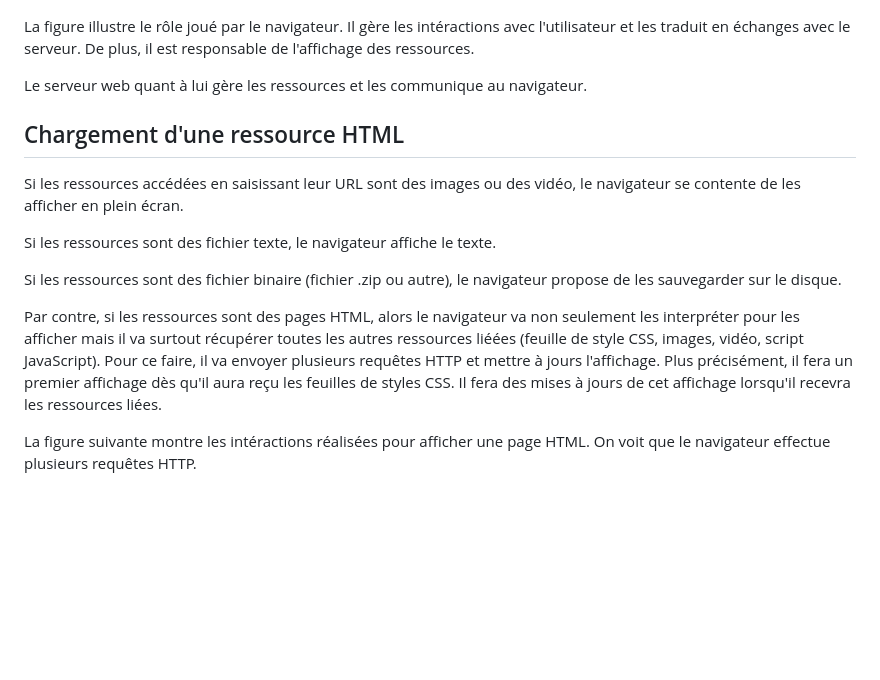
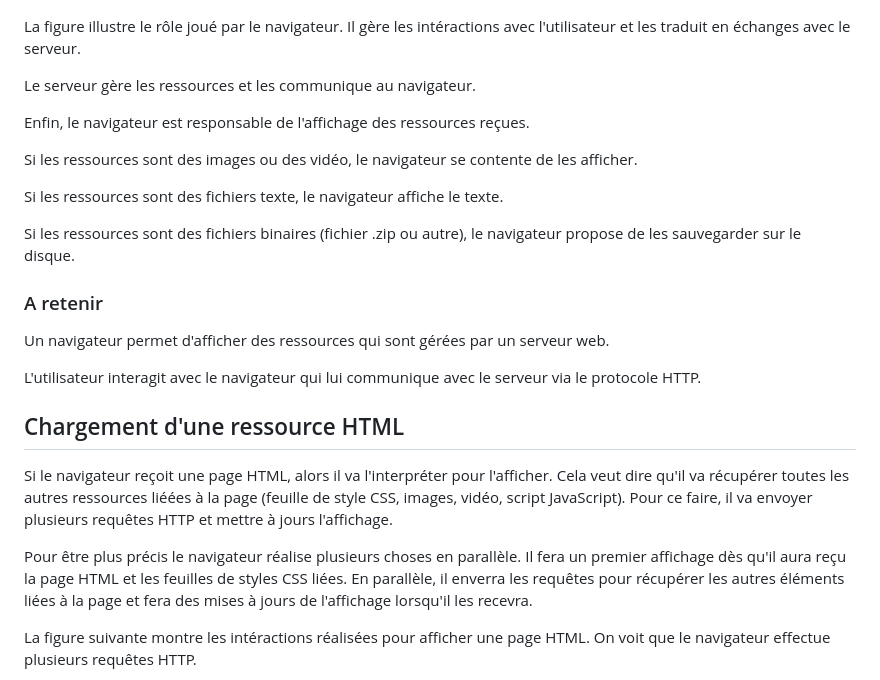
Before and after one commit to xblanc33/nsi-1ere-web, a Markdown page: 1-E2E/README.md, the part around the change printed below. GitHub-like rendering; blank space fills up the shorter version.

```diff
--- a/1-E2E/README.md
+++ b/1-E2E/README.md
@@ -68,19 +68,30 @@ La figure suivante présente cette suite d'intéractions :
 
 ![](./img/premiereRequete.png)
 
-La figure illustre le rôle joué par le navigateur. Il gère les intéractions avec l'utilisateur et les traduit en échanges avec le serveur. De plus, il est responsable de l'affichage des ressources.
+La figure illustre le rôle joué par le navigateur. Il gère les intéractions avec l'utilisateur et les traduit en échanges avec le serveur.
 
-Le serveur web quant à lui gère les ressources et les communique au navigateur.
+Le serveur gère les ressources et les communique au navigateur.
+
+Enfin, le navigateur est responsable de l'affichage des ressources reçues.
+
+Si les ressources sont des images ou  des vidéo, le navigateur se contente de les afficher.
+
+Si les ressources sont des fichiers texte, le navigateur affiche le texte.
+
+Si les ressources sont des fichiers binaires (fichier .zip ou autre), le navigateur propose de les sauvegarder sur le disque.
+
+### A retenir
+
+Un navigateur permet d'afficher des ressources qui sont gérées par un serveur web.
+
+L'utilisateur interagit avec le navigateur qui lui communique avec le serveur via le protocole HTTP.
 
 ## Chargement d'une ressource HTML
 
-Si les ressources accédées en saisissant leur URL sont des images ou  des vidéo, le navigateur se contente de les afficher en plein écran.
+Si le navigateur reçoit une page HTML, alors il va l'interpréter pour l'afficher.
+Cela veut dire qu'il va récupérer toutes les autres ressources liéées à la page (feuille de style CSS, images, vidéo, script JavaScript). Pour ce faire, il va envoyer plusieurs requêtes HTTP et mettre à jours l'affichage.
 
-Si les ressources sont des fichier texte, le navigateur affiche le texte.
-
-Si les ressources sont des fichier binaire (fichier .zip ou autre), le navigateur propose de les sauvegarder sur le disque.
-
-Par contre, si les ressources sont des pages HTML, alors le navigateur va non seulement les interpréter pour les afficher mais il va surtout récupérer toutes les autres ressources liéées (feuille de style CSS, images, vidéo, script JavaScript). Pour ce faire, il va envoyer plusieurs requêtes HTTP et mettre à jours l'affichage. Plus précisément, il fera un premier affichage dès qu'il aura reçu les feuilles de styles CSS. Il fera des mises à jours de cet affichage lorsqu'il recevra les ressources liées.
+Pour être plus précis le navigateur réalise plusieurs choses en parallèle. Il fera un premier affichage dès qu'il aura reçu la page HTML et les feuilles de styles CSS liées. En parallèle, il enverra les requêtes pour récupérer les autres éléments liées à la page et fera des mises à jours de l'affichage lorsqu'il les recevra.
 
 La figure suivante montre les intéractions réalisées pour afficher une page HTML. On voit que le navigateur effectue plusieurs requêtes HTTP.
 
```
Also changed, not shown: other parts of 1-E2E/README.md (+40 -15 lines), 1-E2E/EXERCICES.md (added, +64 -0 lines), 1-E2E/img/googleRequete.PNG (added), 1-E2E/img/imageRequete.PNG (added), 1-E2E/img/interactionsType.png (added), 1-E2E/img/outilDev.PNG (added).
